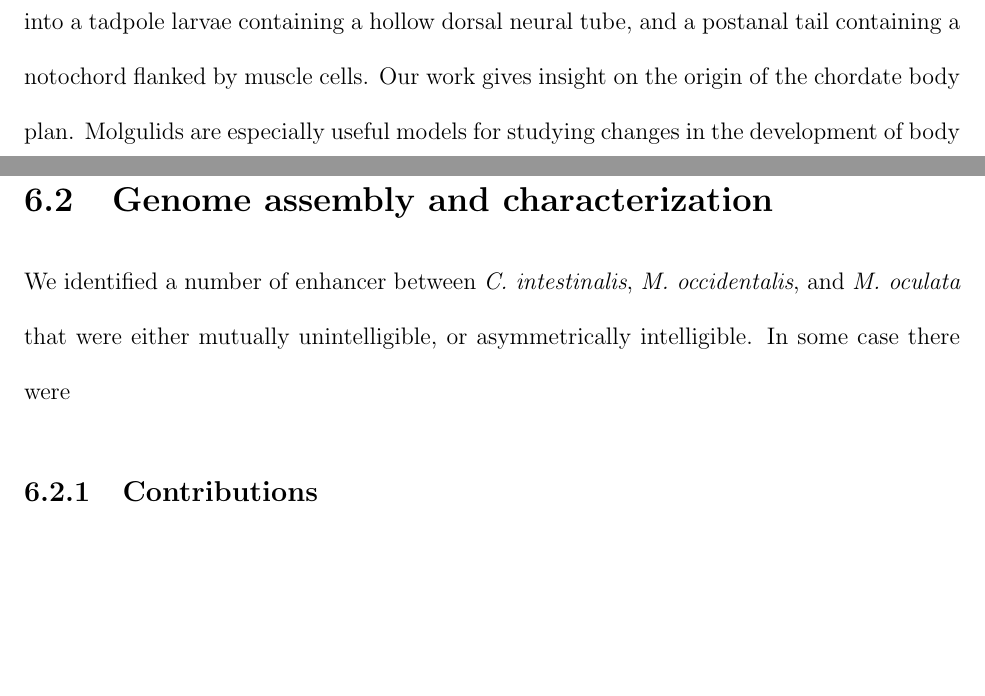
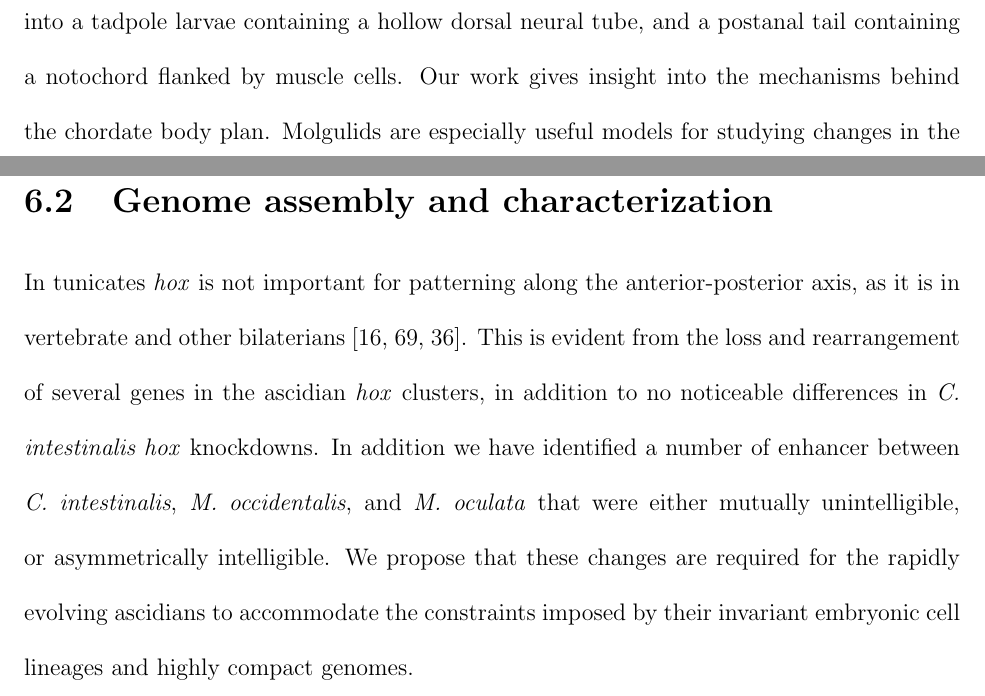
Before and after one commit to elijahlowe/eli_last_rodeo-, a LaTeX thesis (dis.tex, which reads conc.tex): two parts of pages 85 and 86 of 108, joined at a grey line, cut so that both start at the same text, the shorter picture padded with empty space. Compiled offline with pdfLaTeX.

Commit message:
fixed titus comments

```diff
--- a/conc.tex
+++ b/conc.tex
@@ -1,5 +1,5 @@
 \chapter{Conclusions}
-The chordate body plans is fairly conserved throughout the phyla, with most developing into a tadpole larvae containing a hollow dorsal neural tube, and a postanal tail containing a notochord flanked by muscle cells. Our work gives insight on the origin of the chordate body plan. Molgulids are especially useful models for studying changes in the development of body plans because they have both tailed and tail-less species, two of which have the ability to produce interspecific hybrids \cite{swalla_interspecific_1990}. This shows us that larval development can evolve rapidly, and allows us to examine the mechanisms of evolutionary change at an allele-specific level.
+The chordate body plans is fairly conserved throughout the phyla, with most developing into a tadpole larvae containing a hollow dorsal neural tube, and a postanal tail containing a notochord flanked by muscle cells. Our work gives insight into the mechanisms behind the chordate body plan. Molgulids are especially useful models for studying changes in the development of body plans because they have both tailed and tail-less species, two of which have the ability to produce interspecific hybrids \cite{swalla_interspecific_1990}. This shows us that larval development can evolve rapidly, and allows us to examine the mechanisms of evolutionary change at an allele-specific level.
 
 \section{Evaluating a lightweight transcriptome assembly pipeline on two closely related ascidian species}
 Many non-model systems are now being sequenced with the drop in sequencing price. The methodology for assembly is not cut and dry: there are number of different step\textemdash quality trimming, filtering, choice of assembler and metrics to evaluate assembly. One of the standard metrics for evaluating assemblies is the N50, which has been designed for genomes and does not clearly translate to transcriptomes because of their fragmented nature, and the likelihood of chimeric contigs. We show that pre filtering quality trimmed assembly reads does not reduce the information content of the assembly. Many times assembly methods are chosen on the usability of software and the availability of resources. We have demonstrated that the Oases and Trinity assemblers return similar results, both suitable for downstream analysis. Our pipelines are available so we also provide methodology to be used by future researchers.
@@ -8,7 +8,7 @@ Many non-model systems are now being sequenced with the drop in sequencing price
 The experimental design for the RNA sequence analysis was decided by C. Titus Brown (CTB) and Billie J. Swalla (BJS). The fertilization and collection of RNA samples were done by BJS and myself. Library preparation for Illumina sequencing was done by Kanchan Pavangadkar. All downstream analysis was done by myself. The idea for evaluating the de novo assembly pipeline came about through conversations with CTB, as well as methods for evaluating the transcriptome assemblies. Writing was done by me with edits from BJS and CTB.
 
 \section{Genome assembly and characterization}
-We identified a number of enhancer between \textit{C. intestinalis}, \textit{M. occidentalis}, and \textit{M. oculata} that were either mutually unintelligible, or asymmetrically intelligible. In some case there were
+In tunicates \textit{hox} is not important for patterning along the anterior-posterior axis, as it is in vertebrate and other bilaterians \cite{finnerty_origins_2003,mallo_regulation_2013,ikuta_limited_2010}. This is evident from the loss and rearrangement of several genes in the ascidian \textit{hox} clusters, in addition to no noticeable differences in \textit{C. intestinalis hox} knockdowns.  In addition we have identified a number of enhancer between \textit{C. intestinalis}, \textit{M. occidentalis}, and \textit{M. oculata} that were either mutually unintelligible, or asymmetrically intelligible. We propose that these changes are required for the rapidly evolving ascidians to accommodate the constraints imposed by their invariant embryonic cell lineages and highly compact genomes.
 
 \subsection{Contributions}
 The experimental design for the DNA sequencing was decided by CTB, BJS, and Lionel Christiaen (LC). Embryonic samples were collected by BJS, LC, Alberto Stolfi (AS), Claudia Racioppi (CR) and myself. Genome assembly was conducted by me. Ideas for examining divegand were developed by AS, orthologous sequences were identified through the use of RBH blast and done so by me because the sequences were not yet annotated on the Aniseed database. The \textit{Hox} analysis was done by me and was initiated by a question from David Arnosti. Writing was done by AS, myself with edits from BJS, CTB, CR, and LC.
```
